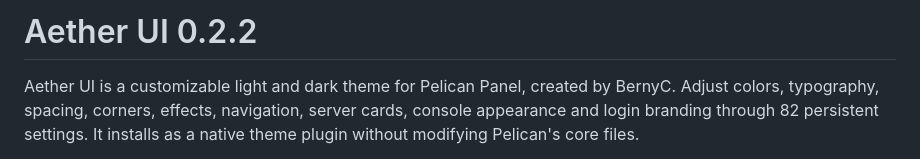
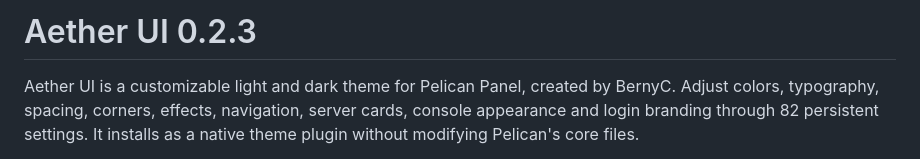
Before and after one commit to BernyCampos/aether-ui, a Markdown page: docs/RELEASE.md, the part around the change. Drawn GitHub-style.

Commit message:
Bump Aether UI version to 0.2.3
Updated version number and release notes for Aether UI.

```diff
--- a/docs/RELEASE.md
+++ b/docs/RELEASE.md
@@ -1,4 +1,4 @@
-# Aether UI 0.2.2
+# Aether UI 0.2.3
 
 Aether UI is a customizable light and dark theme for Pelican Panel, created by BernyC. Adjust colors, typography, spacing, corners, effects, navigation, server cards, console appearance and login branding through 82 persistent settings. It installs as a native theme plugin without modifying Pelican's core files.
 
```
